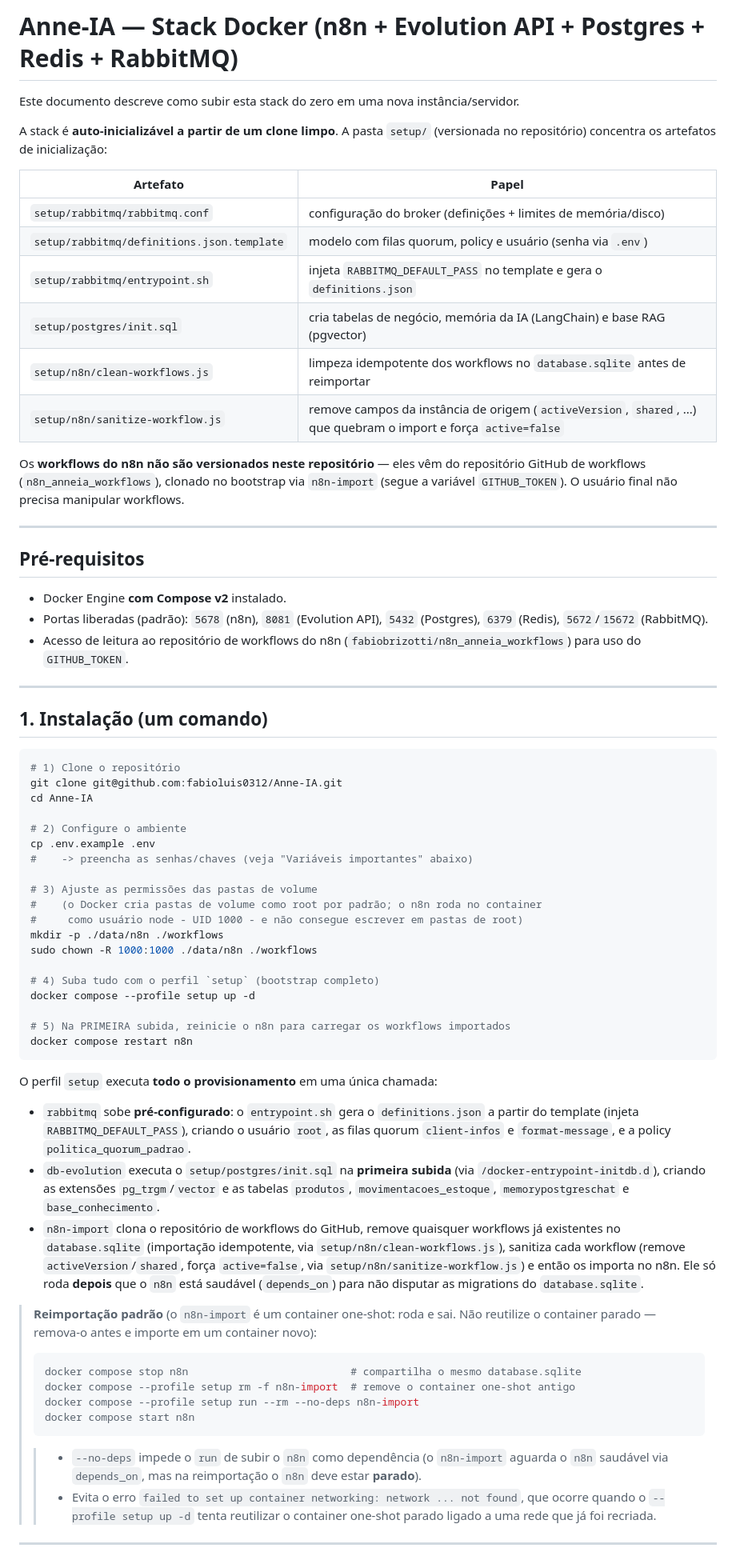
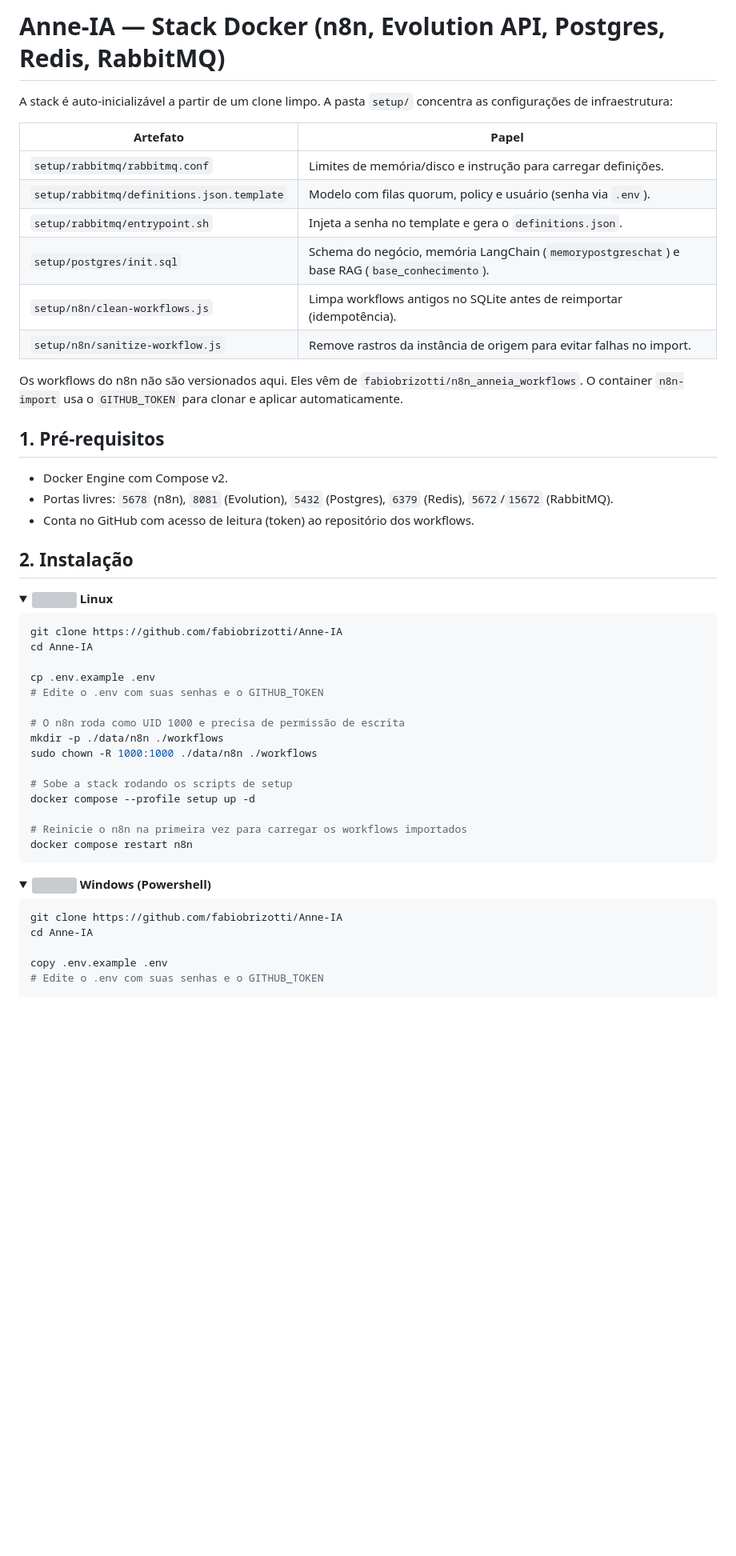
Before and after one commit to fabiobrizotti/Anne-IA, a Markdown page: README.md, the part around one of its changes. Shown at 80% size. GitHub-like rendering; folded sections open; blank space fills up the shorter version; grey boxes are pictures that could not be loaded.

Commit message:
docs(readme): separa instalacao nativa por SO (linux e windows) e atualiza repositório

````diff
--- a/README.md
+++ b/README.md
@@ -1,86 +1,55 @@
-# Anne-IA — Stack Docker (n8n + Evolution API + Postgres + Redis + RabbitMQ)
+# Anne-IA — Stack Docker (n8n, Evolution API, Postgres, Redis, RabbitMQ)
 
-Este documento descreve como subir esta stack do zero em uma nova instância/servidor.
-
-A stack é **auto-inicializável a partir de um clone limpo**. A pasta `setup/` (versionada no
-repositório) concentra os artefatos de inicialização:
+A stack é auto-inicializável a partir de um clone limpo. A pasta `setup/` concentra as configurações de infraestrutura:
 
 | Artefato | Papel |
 |---|---|
-| `setup/rabbitmq/rabbitmq.conf` | configuração do broker (definições + limites de memória/disco) |
-| `setup/rabbitmq/definitions.json.template` | modelo com filas quorum, policy e usuário (senha via `.env`) |
-| `setup/rabbitmq/entrypoint.sh` | injeta `RABBITMQ_DEFAULT_PASS` no template e gera o `definitions.json` |
-| `setup/postgres/init.sql` | cria tabelas de negócio, memória da IA (LangChain) e base RAG (pgvector) |
-| `setup/n8n/clean-workflows.js` | limpeza idempotente dos workflows no `database.sqlite` antes de reimportar |
-| `setup/n8n/sanitize-workflow.js` | remove campos da instância de origem (`activeVersion`, `shared`, ...) que quebram o import e força `active=false` |
+| `setup/rabbitmq/rabbitmq.conf` | Limites de memória/disco e instrução para carregar definições. |
+| `setup/rabbitmq/definitions.json.template` | Modelo com filas quorum, policy e usuário (senha via `.env`). |
+| `setup/rabbitmq/entrypoint.sh` | Injeta a senha no template e gera o `definitions.json`. |
+| `setup/postgres/init.sql` | Schema do negócio, memória LangChain (`memorypostgreschat`) e base RAG (`base_conhecimento`). |
+| `setup/n8n/clean-workflows.js` | Limpa workflows antigos no SQLite antes de reimportar (idempotência). |
+| `setup/n8n/sanitize-workflow.js` | Remove rastros da instância de origem para evitar falhas no import. |
 
-Os **workflows do n8n não são versionados neste repositório** — eles vêm do repositório
-GitHub de workflows (`n8n_anneia_workflows`), clonado no bootstrap via `n8n-import`
-(segue a variável `GITHUB_TOKEN`). O usuário final não precisa manipular workflows.
+Os workflows do n8n não são versionados aqui. Eles vêm de `fabiobrizotti/n8n_anneia_workflows`. O container `n8n-import` usa o `GITHUB_TOKEN` para clonar e aplicar automaticamente.
 
----
+## 1. Pré-requisitos
+- Docker Engine com Compose v2.
+- Portas livres: `5678` (n8n), `8081` (Evolution), `5432` (Postgres), `6379` (Redis), `5672`/`15672` (RabbitMQ).
+- Conta no GitHub com acesso de leitura (token) ao repositório dos workflows.
 
-## Pré-requisitos
+## 2. Instalação
 
-- Docker Engine **com Compose v2** instalado.
-- Portas liberadas (padrão): `5678` (n8n), `8081` (Evolution API), `5432` (Postgres),
-  `6379` (Redis), `5672`/`15672` (RabbitMQ).
-- Acesso de leitura ao repositório de workflows do n8n
-  (`fabiobrizotti/n8n_anneia_workflows`) para uso do `GITHUB_TOKEN`.
-
----
-
-## 1. Instalação (um comando)
+<details>
+<summary><strong><img src="https://raw.githubusercontent.com/devicons/devicon/master/icons/linux/linux-original.svg" width="16" height="16" /> Linux</strong></summary>
 
 ```bash
-# 1) Clone o repositório
-git clone git@github.com:fabioluis0312/Anne-IA.git
+git clone https://github.com/fabiobrizotti/Anne-IA
 cd Anne-IA
 
-# 2) Configure o ambiente
 cp .env.example .env
-#    -> preencha as senhas/chaves (veja "Variáveis importantes" abaixo)
+# Edite o .env com suas senhas e o GITHUB_TOKEN
 
-# 3) Ajuste as permissões das pastas de volume
-#    (o Docker cria pastas de volume como root por padrão; o n8n roda no container
-#     como usuário node - UID 1000 - e não consegue escrever em pastas de root)
+# O n8n roda como UID 1000 e precisa de permissão de escrita
 mkdir -p ./data/n8n ./workflows
 sudo chown -R 1000:1000 ./data/n8n ./workflows
 
-# 4) Suba tudo com o perfil `setup` (bootstrap completo)
+# Sobe a stack rodando os scripts de setup
 docker compose --profile setup up -d
 
-# 5) Na PRIMEIRA subida, reinicie o n8n para carregar os workflows importados
+# Reinicie o n8n na primeira vez para carregar os workflows importados
 docker compose restart n8n
 ```
 
-O perfil `setup` executa **todo o provisionamento** em uma única chamada:
+</details>
 
-- `rabbitmq` sobe **pré-configurado**: o `entrypoint.sh` gera o `definitions.json` a partir
-  do template (injeta `RABBITMQ_DEFAULT_PASS`), criando o usuário `root`, as filas quorum
-  `client-infos` e `format-message`, e a policy `politica_quorum_padrao`.
-- `db-evolution` executa o `setup/postgres/init.sql` na **primeira subida** (via
-  `/docker-entrypoint-initdb.d`), criando as extensões `pg_trgm`/`vector` e as tabelas
-  `produtos`, `movimentacoes_estoque`, `memorypostgreschat` e `base_conhecimento`.
-- `n8n-import` clona o repositório de workflows do GitHub, remove quaisquer workflows já
-  existentes no `database.sqlite` (importação idempotente, via `setup/n8n/clean-workflows.js`),
-  sanitiza cada workflow (remove `activeVersion`/`shared`, força `active=false`, via
-  `setup/n8n/sanitize-workflow.js`) e então os importa no n8n. Ele só roda **depois** que o
-  `n8n` está saudável (`depends_on`) para não disputar as migrations do `database.sqlite`.
+<details>
+<summary><strong><img src="https://raw.githubusercontent.com/devicons/devicon/master/icons/windows8/windows8-original.svg" width="16" height="16" /> Windows (Powershell)</strong></summary>
 
-> **Reimportação padrão** (o `n8n-import` é um container one-shot: roda e sai. Não reutilize
-> o container parado — remova-o antes e importe em um container novo):
-> ```bash
-> docker compose stop n8n                          # compartilha o mesmo database.sqlite
-> docker compose --profile setup rm -f n8n-import  # remove o container one-shot antigo
-> docker compose --profile setup run --rm --no-deps n8n-import
-> docker compose start n8n
-> ```
-> > - `--no-deps` impede o `run` de subir o `n8n` como dependência (o `n8n-import` aguarda o
-> >   `n8n` saudável via `depends_on`, mas na reimportação o `n8n` deve estar **parado**).
-> > - Evita o erro `failed to set up container networking: network ... not found`, que ocorre
-> >   quando o `--profile setup up -d` tenta reutilizar o container one-shot parado ligado a
-> >   uma rede que já foi recriada.
+```powershell
+git clone https://github.com/fabiobrizotti/Anne-IA
+cd Anne-IA
 
----
+copy .env.example .env
+# Edite o .env com suas senhas e o GITHUB_TOKEN
 
````
Also changed, not shown: other parts of README.md (+53 -63 lines).
